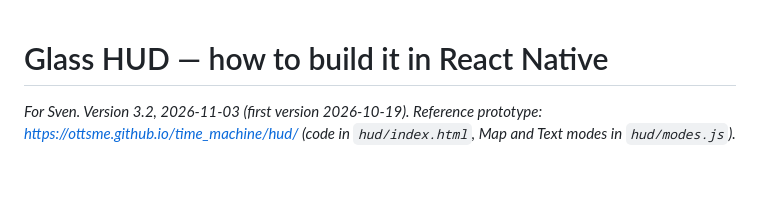
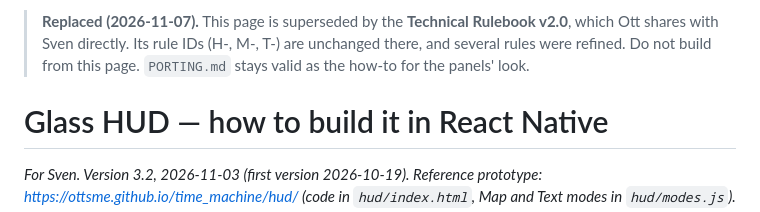
Before and after one commit to ottsme/time_machine, a Markdown page: hud/SVEN.md, the part around the change. Rendered like a GitHub page; blank space fills up the shorter version.

Commit message:
hud/SVEN.md: mark as replaced by Technical Rulebook v2.0
Co-Authored-By: Claude Opus 5.5 <noreply@anthropic.com>
Claude-Session: https://claude.ai/code/session_01RnU3NLwKAhVvLBiRPvFPTy

```diff
--- a/hud/SVEN.md
+++ b/hud/SVEN.md
@@ -1,3 +1,7 @@
+> **Replaced (2026-11-07).** This page is superseded by the **Technical Rulebook v2.0**, which Ott
+> shares with Sven directly. Its rule IDs (H-, M-, T-) are unchanged there, and several rules were
+> refined. Do not build from this page. `PORTING.md` stays valid as the how-to for the panels' look.
+
 # Glass HUD — how to build it in React Native
 
 *For Sven. Version 3.2, 2026-11-03 (first version 2026-10-19). Reference prototype: https://ottsme.github.io/time_machine/hud/ (code in `hud/index.html`, Map and Text modes in `hud/modes.js`).*
```
